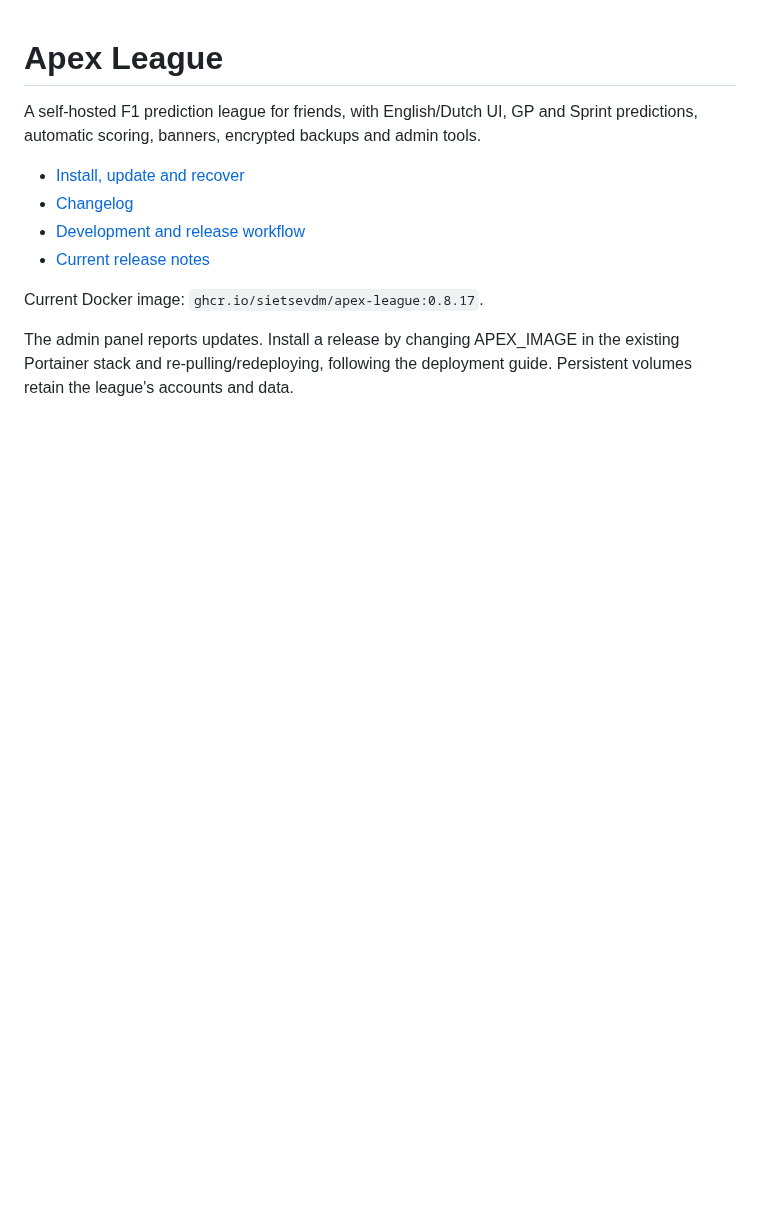
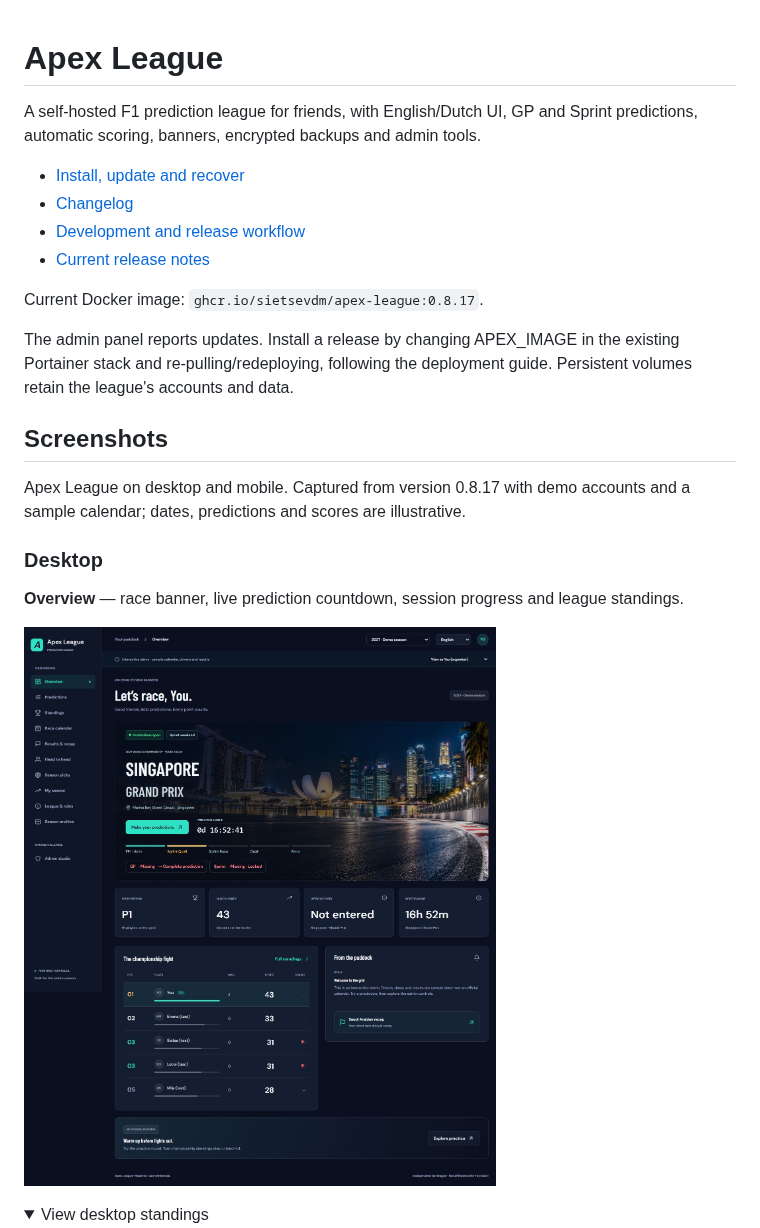
Before and after one commit to Sietsevdm/Apex-League, a Markdown page: README.md, the part around one of its changes. GitHub-like rendering; pictures changed too: docs/screenshots/desktop-overview.jpg (added); folded sections open; blank space fills up the shorter version.

Commit message:
docs: add desktop and mobile app screenshots

```diff
--- a/README.md
+++ b/README.md
@@ -10,3 +10,17 @@ A self-hosted F1 prediction league for friends, with English/Dutch UI, GP and Sp
 Current Docker image: `ghcr.io/sietsevdm/apex-league:0.8.17`.
 
 The admin panel reports updates. Install a release by changing APEX_IMAGE in the existing Portainer stack and re-pulling/redeploying, following the deployment guide. Persistent volumes retain the league's accounts and data.
+
+## Screenshots
+
+Apex League on desktop and mobile. Captured from version 0.8.17 with demo accounts and a sample calendar; dates, predictions and scores are illustrative.
+
+### Desktop
+
+**Overview** — race banner, live prediction countdown, session progress and league standings.
+
+![Apex League desktop overview showing the Singapore banner, prediction status and championship standings](docs/screenshots/desktop-overview.jpg)
+
+<details>
+<summary>View desktop standings</summary>
+
```
Also changed, not shown: other parts of README.md (+11 -0 lines), docs/screenshots/README.md (added, +10 -0 lines), docs/screenshots/desktop-standings.jpg (added), docs/screenshots/mobile-overview.jpg (added), docs/screenshots/mobile-standings.jpg (added).
